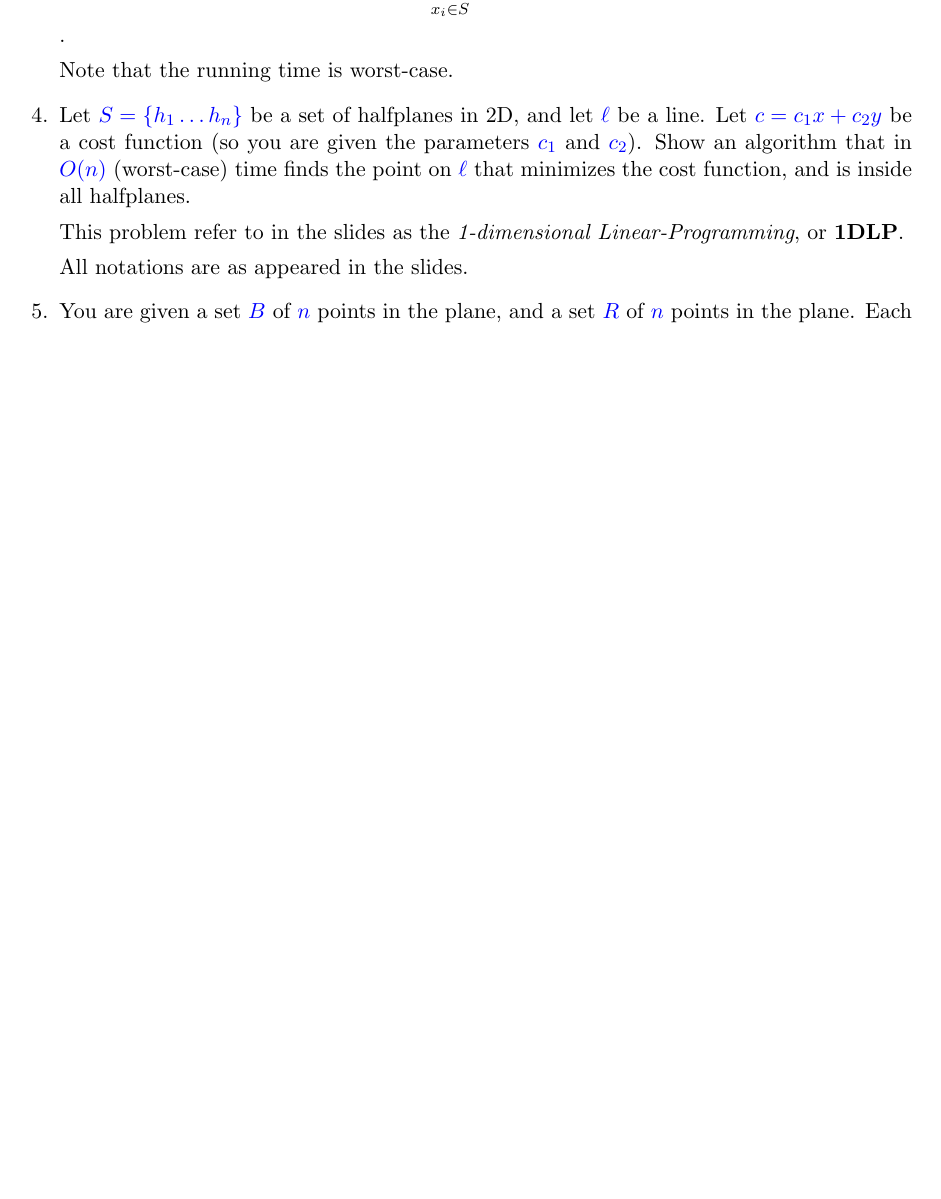
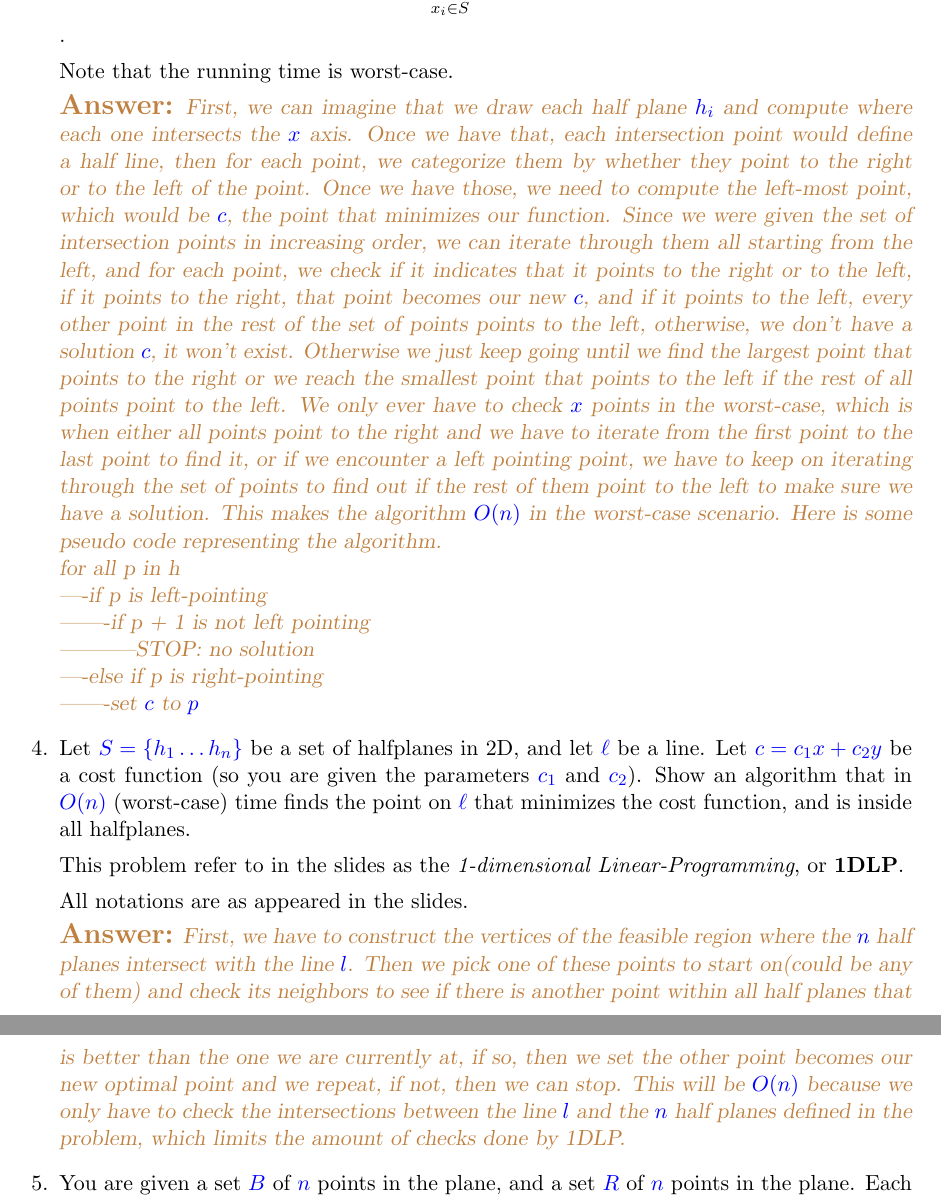
Before and after one commit to jordansiaha/545Homework, a LaTeX problem sheet (Homework2/hw2.tex): part of page 2 of 3 before the commit and two parts of pages 3 and 4 of 4 after it, the two joined at a grey line, cut so that both start at the same text, the shorter picture padded with empty space. Compiled offline with pdfLaTeX.

Commit message:
3 questions done, this is taking too long

```diff
--- a/Homework2/hw2.tex
+++ b/Homework2/hw2.tex
@@ -257,6 +261,14 @@ $$\sum_{x_i\in S} |x_i-c|$$.
 
 Note that the running time is worst-case.
 
+\ans{First, we can imagine that we draw each half plane $h_i$ and compute where each one intersects the $x$ axis. Once we have that, each intersection point would define a half line, then for each point, we categorize them by whether they point to the right or to the left of the point. Once we have those, we need to compute the left-most point, which would be $c$, the point that minimizes our function. Since we were given the set of intersection points in increasing order, we can iterate through them all starting from the left, and for each point, we check if it indicates that it points to the right or to the left, if it points to the right, that point becomes our new $c$, and if it points to the left, every other point in the rest of the set of points points to the left, otherwise, we don't have a solution $c$, it won't exist. Otherwise we just keep going until we find the largest point that points to the right or we reach the smallest point that points to the left if the rest of all points point to the left. We only ever have to check $x$ points in the worst-case, which is when either all points point to the right and we have to iterate from the first point to the last point to find it, or if we encounter a left pointing point, we have to keep on iterating through the set of points to find out if the rest of them point to the left to make sure we have a solution. This makes the algorithm $O(n)$ in the worst-case scenario. Here is some pseudo code representing the algorithm.
+\\ for all p in h
+\\----if p is left-pointing
+\\-------if p + 1 is not left pointing
+\\-----------STOP: no solution
+\\----else if p is right-pointing
+\\-------set $c$ to $p$}
+
 
 
 \i Let $S=\{h_1\dots h_n\}$ be a set of halfplanes in 2D, and let $\ell$ be a line.
@@ -266,6 +278,8 @@ Show an algorithm that in $O(n)$ (worst-case) time finds the point on $\ell$ tha
 This problem refer to in the slides as the {\em 1-dimensional Linear-Programming}, or  {\bf 1DLP}.
 
 All notations are as appeared in the slides.
+
+\ans{First, we have to construct the vertices of the feasible region where the $n$ half planes intersect with the line $l$. Then we pick one of these points to start on(could be any of them) and check its neighbors to see if there is another point within all half planes that is better than the one we are currently at, if so, then we set the other point becomes our new optimal point and we repeat, if not, then we can stop. This will be $O(n)$ because we only have to check the intersections between the line $l$ and the $n$ half planes defined in the problem, which limits the amount of checks done by 1DLP.}
 
 \item You are given a set $B$ of $n$ points in the plane, and a set $R$ of $n$ points in the plane. Each point  is given by  its coordinates.  Suggest an ILP  formalization  for determining if there is a 1-1 matching between them, where each red point is match to a blue point whose distance is at most $1$ unit away.
 
```
Also changed, not shown: Homework2/hw2.tex (8 more changed lines).
